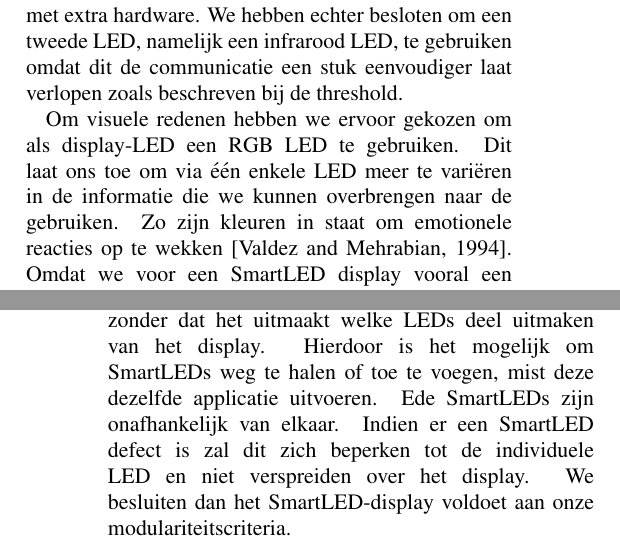
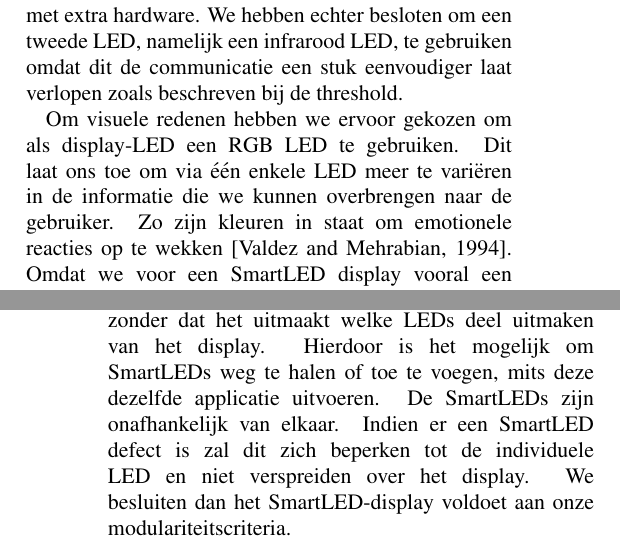
Before and after one commit to Gwenvere/WVsmartLedsDisplays, a LaTeX paper (Paper/paper.tex): two parts of the columns of pages 5 and 7 of 8, joined at a grey line, cut so that both start at the same text. Compiled offline with pdfLaTeX.

Commit message:
Tikfoutjes

```diff
--- a/Paper/paper.tex
+++ b/Paper/paper.tex
@@ -207,7 +207,7 @@ Om de LEDs toch als 1 geheel te laten werken stellen wij een systeem voor dat ge
 \subsection{Meerdere LEDs}
 Bij aanvang van ons project hoopten we voor het display en het verzenden van informatie dezelfde LED te gebruiken. Dit is niet alleen compact, maar het zorgt er ook voor dat we de SmartLED niet moeten uitbreiden met extra hardware. We hebben echter besloten om een tweede LED, namelijk een infrarood LED, te gebruiken omdat dit de communicatie een stuk eenvoudiger laat verlopen  zoals beschreven bij de threshold.
 
-Om visuele redenen hebben we ervoor gekozen om als display-LED een RGB LED te gebruiken. Dit laat ons toe om via \'e\'en enkele LED meer te vari\"eren in de informatie die we kunnen overbrengen naar de gebruiken. Zo zijn kleuren in staat om emotionele reacties op te wekken \cite{color}. Omdat we voor een SmartLED display vooral een toepassing zien in marketing en entertainment vinden we de hogere kost van een RGB LED verantwoord. Kleuren spelen een belangrijk instrument in marketing \cite{marketing}.
+Om visuele redenen hebben we ervoor gekozen om als display-LED een RGB LED te gebruiken. Dit laat ons toe om via \'e\'en enkele LED meer te vari\"eren in de informatie die we kunnen overbrengen naar de gebruiker. Zo zijn kleuren in staat om emotionele reacties op te wekken \cite{color}. Omdat we voor een SmartLED display vooral een toepassing zien in marketing en entertainment vinden we de hogere kost van een RGB LED verantwoord. Kleuren spelen een belangrijk instrument in marketing \cite{marketing}.
 
 \section{Interactie}\label{interactie}
 Zoals eerder vermeld maken we voor de interactie met het display gebruik van een lichtpen. Deze interactie kan op twee manieren verlopen. De eerste manier maakt gebruik van een heel simpele aanpak. Hierbij kijkt het display enkel naar de aan- of afwezigheid van een signaal. Dit noemen wij de "Na\"ive Methode". Voor de tweede manier maken we gebruik van de communicatiemethode zoals eerder beschreven (in sectie \ref{communicatie}). Deze methode noemen wij de "Bitstring Methode".
@@ -284,7 +284,7 @@ De interactie met het display gebeurt aan de hand van een lichtpen voorzien van
 
 \subsubsection{Modulariteit}
 
-De SmartLEDs kunnen een gesimuleerd geheel vormen zonder dat het uitmaakt welke LEDs deel uitmaken van het display. Hierdoor is het mogelijk om SmartLEDs weg te halen of toe te voegen, mist deze dezelfde applicatie uitvoeren. Ede SmartLEDs zijn onafhankelijk van elkaar. Indien er een SmartLED defect is zal dit zich beperken tot de individuele LED en niet verspreiden over het display. We besluiten dan het SmartLED-display voldoet aan onze modulariteitscriteria.
+De SmartLEDs kunnen een gesimuleerd geheel vormen zonder dat het uitmaakt welke LEDs deel uitmaken van het display. Hierdoor is het mogelijk om SmartLEDs weg te halen of toe te voegen, mits deze dezelfde applicatie uitvoeren. De SmartLEDs zijn onafhankelijk van elkaar. Indien er een SmartLED defect is zal dit zich beperken tot de individuele LED en niet verspreiden over het display. We besluiten dan het SmartLED-display voldoet aan onze modulariteitscriteria.
 
 \subsection{Beperkingen}
 De manier waarop we het display samenstellen legt enkele beperkingen op wat betreft de mogelijke toepassingen. Het is niet mogelijk om een signaal door te geven in het display; alle SmartLEDs zijn afhankelijk van eigen initiatief of input van de gebruiker. Dit laat niet toe om het SmartLED-display te gebruiker zoals een conventioneel display.
```
Also changed, not shown: Paper/paper.tex (2 more changed lines), 1 other file.
